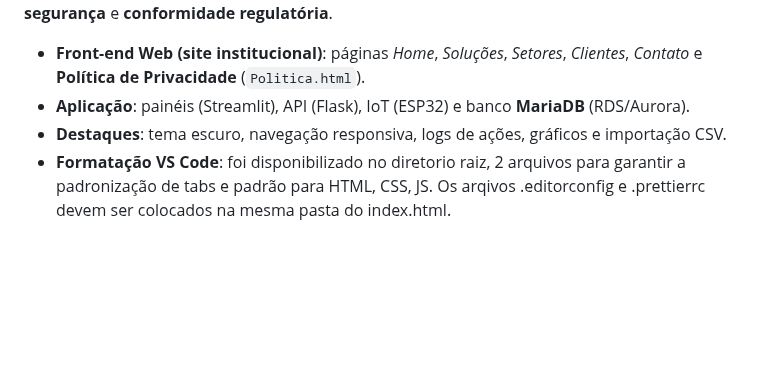
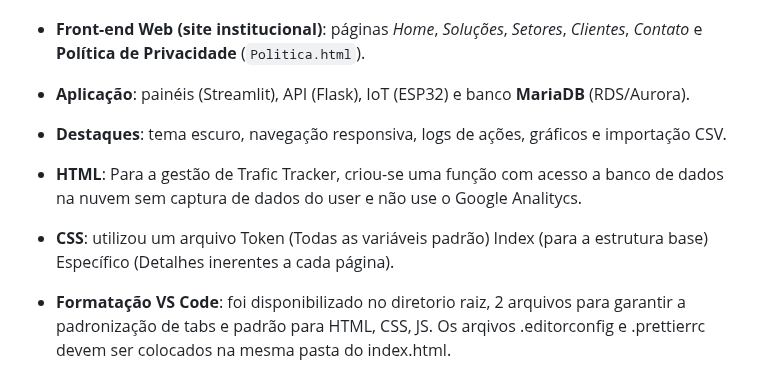
Before and after one commit to gioagostineli/ThermoSafe, a Markdown page: README.md, the part around the change. Rendered like a GitHub page; blank space fills up the shorter version.

Commit message:
Remarks sobre CSS e HTML

```diff
--- a/README.md
+++ b/README.md
@@ -22,6 +22,9 @@
 - **Front-end Web (site institucional)**: páginas *Home*, *Soluções*, *Setores*, *Clientes*, *Contato* e **Política de Privacidade** (`Politica.html`).
 - **Aplicação**: painéis (Streamlit), API (Flask), IoT (ESP32) e banco **MariaDB** (RDS/Aurora).
 - **Destaques**: tema escuro, navegação responsiva, logs de ações, gráficos e importação CSV.
+- **HTML**: Para a gestão de Trafic Tracker, criou-se uma função com acesso a banco de dados na nuvem sem captura de dados do user e não use o Google Analitycs.
+- **CSS**: utilizou um arquivo Token (Todas as variáveis padrão) Index (para a estrutura base) Específico (Detalhes inerentes a cada página).
+
 - **Formatação VS Code**: foi disponibilizado no diretorio raiz, 2 arquivos para garantir a padronização de tabs e padrão para HTML, CSS, JS. Os arqivos .editorconfig e .prettierrc devem ser colocados na mesma pasta do index.html.
 
 > **Slogan**: *Confiabilidade em cada número.*
```
